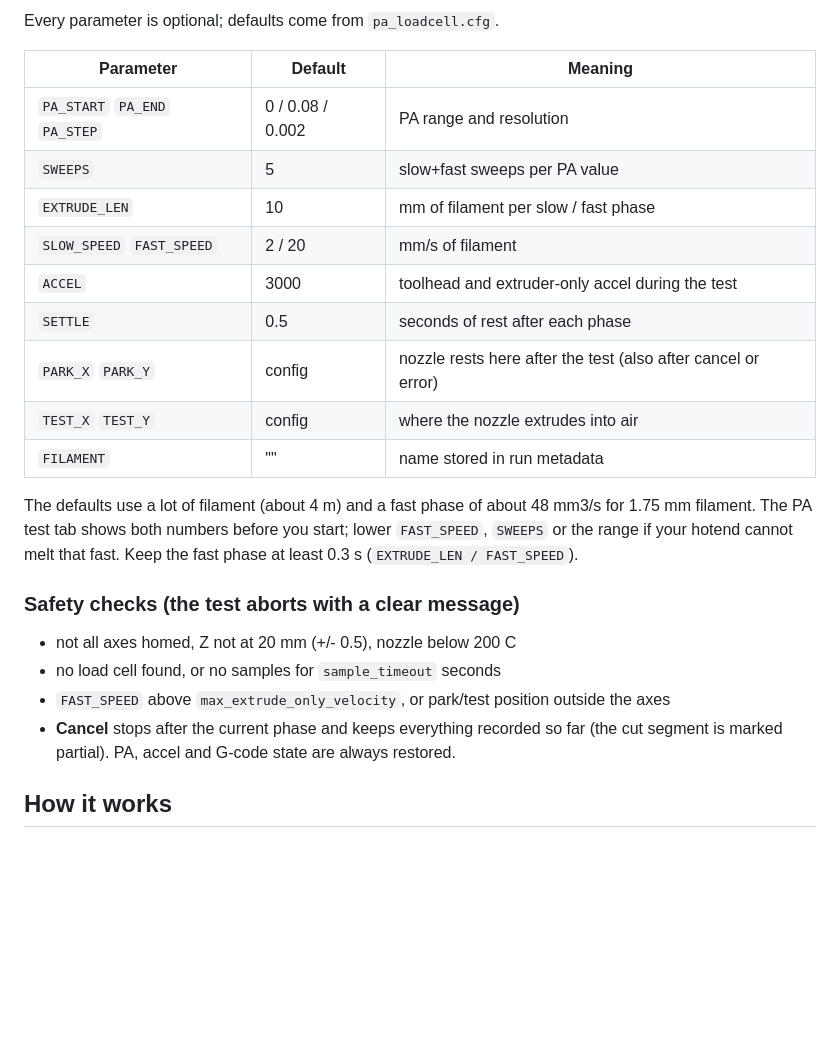
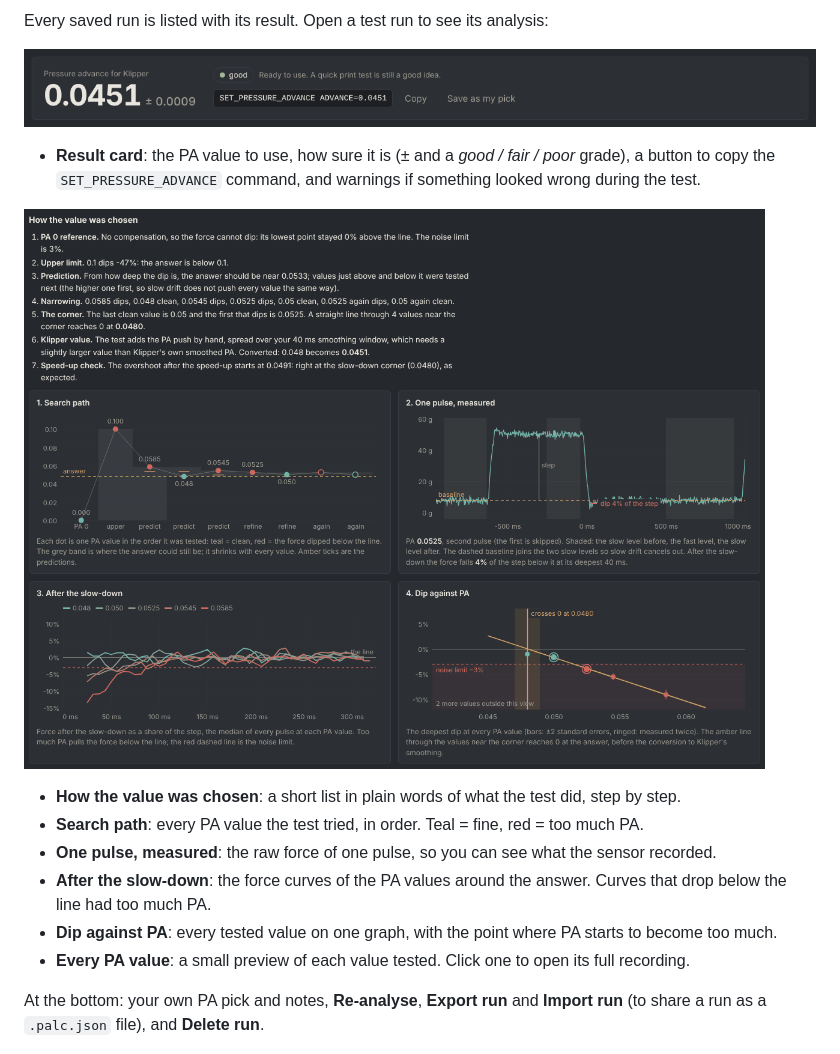
Before and after one commit to VcikeyTheCoder/piro-air-pa-calibrator, a Markdown page: README.md, the part around the change printed below. Drawn GitHub-style; pictures changed too: docs/images/answer.png (added), docs/images/how.png (added); blank space fills up the shorter version.

```diff
--- a/README.md
+++ b/README.md
@@ -80,29 +120,21 @@ First try something small: `PA_LOADCELL_TEST PA_START=0 PA_END=0.01 PA_STEP=0.00
 
-Every parameter is optional; defaults come from `pa_loadcell.cfg`.
+Every saved run is listed with its result. Open a test run to see its analysis:
 
-| Parameter | Default | Meaning |
-|---|---|---|
-| `PA_START` `PA_END` `PA_STEP` | 0 / 0.08 / 0.002 | PA range and resolution |
-| `SWEEPS` | 5 | slow+fast sweeps per PA value |
-| `EXTRUDE_LEN` | 10 | mm of filament per slow / fast phase |
-| `SLOW_SPEED` `FAST_SPEED` | 2 / 20 | mm/s of filament |
-| `ACCEL` | 3000 | toolhead and extruder-only accel during the test |
-| `SETTLE` | 0.5 | seconds of rest after each phase |
-| `PARK_X` `PARK_Y` | config | nozzle rests here after the test (also after cancel or error) |
-| `TEST_X` `TEST_Y` | config | where the nozzle extrudes into air |
-| `FILAMENT` | "" | name stored in run metadata |
+![Result](docs/images/answer.png)
 
-The defaults use a lot of filament (about 4 m) and a fast phase of about 48 mm3/s for 1.75 mm filament. The PA test
-tab shows both numbers before you start; lower `FAST_SPEED`, `SWEEPS` or the range if your hotend cannot melt that fast.
-Keep the fast phase at least 0.3 s (`EXTRUDE_LEN / FAST_SPEED`).
+- **Result card**: the PA value to use, how sure it is (± and a *good / fair / poor* grade), a button to copy the
+  `SET_PRESSURE_ADVANCE` command, and warnings if something looked wrong during the test.
 
-### Safety checks (the test aborts with a clear message)
+![How the value was chosen](docs/images/how.png)
 
-- not all axes homed, Z not at 20 mm (+/- 0.5), nozzle below 200 C
-- no load cell found, or no samples for `sample_timeout` seconds
-- `FAST_SPEED` above `max_extrude_only_velocity`, or park/test position outside the axes
-- **Cancel** stops after the current phase and keeps everything recorded so far (the cut segment is marked partial).
-  PA, accel and G-code state are always restored.
+- **How the value was chosen**: a short list in plain words of what the test did, step by step.
+- **Search path**: every PA value the test tried, in order. Teal = fine, red = too much PA.
+- **One pulse, measured**: the raw force of one pulse, so you can see what the sensor recorded.
+- **After the slow-down**: the force curves of the PA values around the answer. Curves that drop below the
+  line had too much PA.
+- **Dip against PA**: every tested value on one graph, with the point where PA starts to become too much.
+- **Every PA value**: a small preview of each value tested. Click one to open its full recording.
 
-## How it works
+At the bottom: your own PA pick and notes, **Re-analyse**, **Export run** and **Import run** (to share a run as a
+`.palc.json` file), and **Delete run**.
 
```
Also changed, not shown: other parts of README.md (+121 -165 lines), docs/images/compare.png (added), docs/images/live.png (added), docs/images/test.png (added), 10 other files.
